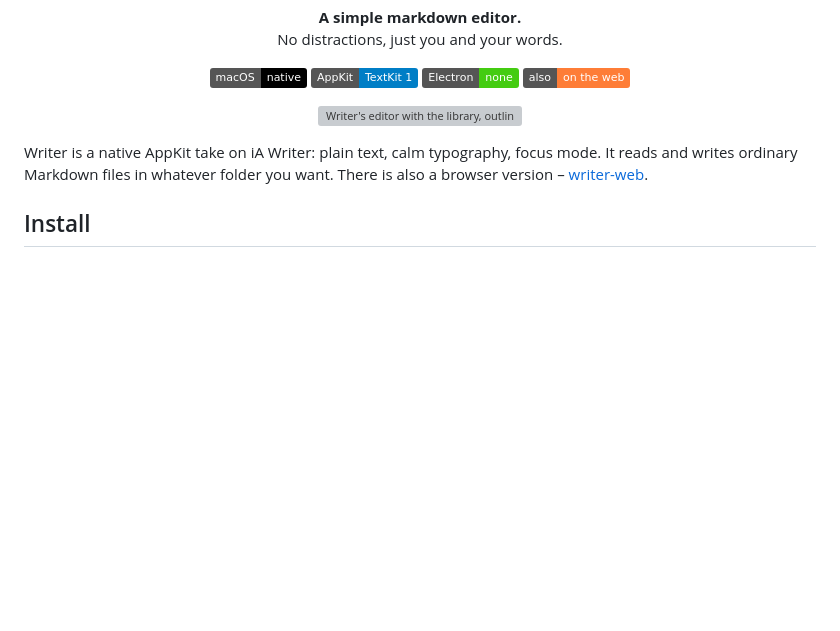
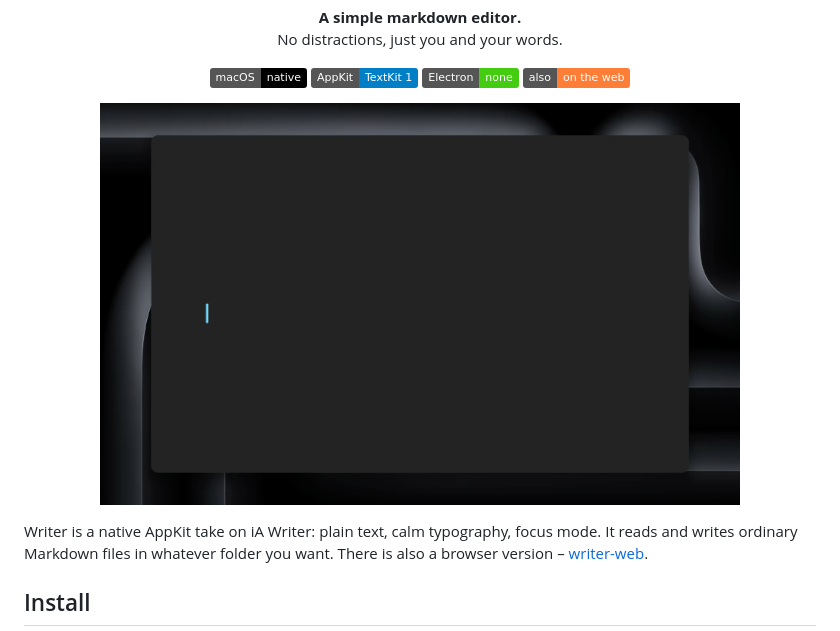
Before and after one commit to sam-b-rose/writer-mac, a Markdown page: README.md, the part around the change. GitHub-like rendering; pictures changed too: docs/writer-demo.gif (added); badges without logos; blank space fills up the shorter version; grey boxes are pictures that could not be loaded.

Commit message:
Use demo GIF as README hero image
Co-Authored-By: Claude Opus 5.5 <noreply@anthropic.com>

```diff
--- a/README.md
+++ b/README.md
@@ -13,7 +13,7 @@
 </p>
 
 <p align="center">
-  <img src="docs/editor.png" alt="Writer's editor with the library, outline and hashtag sidebar" width="860">
+  <img src="docs/writer-demo.gif" alt="Writing in Writer" width="640">
 </p>
 
 Writer is a native AppKit take on iA Writer: plain text, calm typography, focus mode. It reads and writes ordinary Markdown files in whatever folder you want. There is also a browser version – [writer-web](https://github.com/sam-b-rose/writer-web).
```
